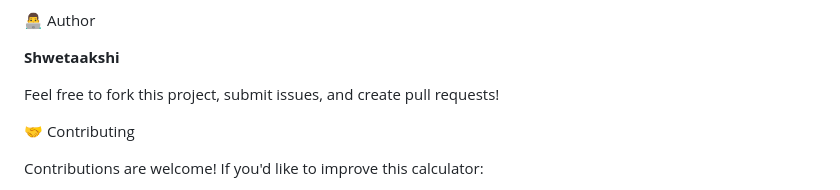
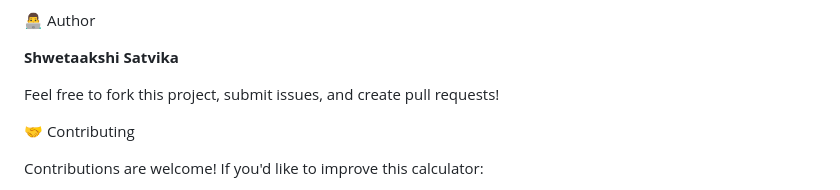
Before and after one commit to shwetaakshi/simple-calculator-using-basic-javascript, a Markdown page: README.md, the part around the change. Drawn GitHub-style.

Commit message:
Update author name in README.md

```diff
--- a/README.md
+++ b/README.md
@@ -112,7 +112,7 @@ simple-calculator/
 
  👨‍💻 Author
 
-**Shwetaakshi**
+**Shwetaakshi Satvika**
 
 Feel free to fork this project, submit issues, and create pull requests!
 
```
